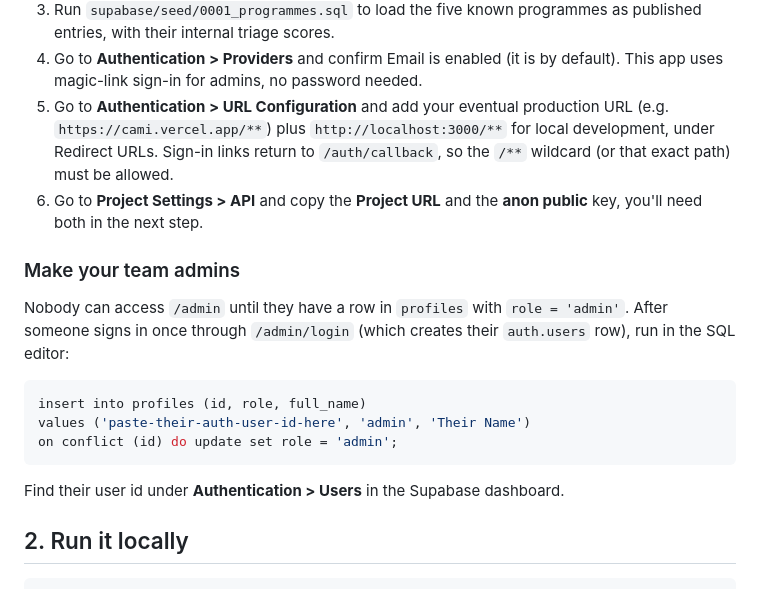
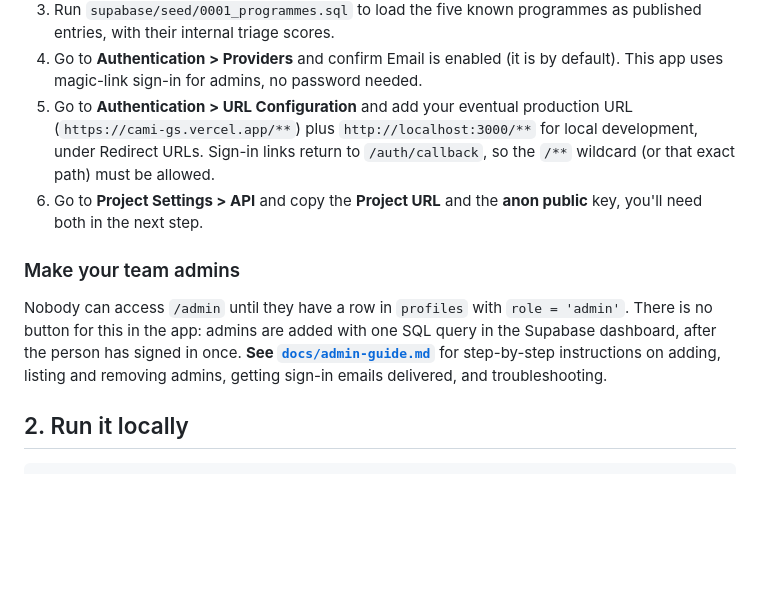
Before and after one commit to Valencia-Hub-Global-Shapers/Cami, a Markdown page: README.md, the part around the change. GitHub-like rendering; blank space fills up the shorter version.

````diff
--- a/README.md
+++ b/README.md
@@ -23,7 +23,7 @@ Vercel.
    (it is by default). This app uses magic-link sign-in for admins, no
    password needed.
 5. Go to **Authentication > URL Configuration** and add your eventual
-   production URL (e.g. `https://cami.vercel.app/**`) plus
+   production URL (`https://cami-gs.vercel.app/**`) plus
    `http://localhost:3000/**` for local development, under Redirect URLs.
    Sign-in links return to `/auth/callback`, so the `/**` wildcard (or that
    exact path) must be allowed.
@@ -33,17 +33,11 @@ Vercel.
 ### Make your team admins
 
 Nobody can access `/admin` until they have a row in `profiles` with
-`role = 'admin'`. After someone signs in once through `/admin/login` (which
-creates their `auth.users` row), run in the SQL editor:
-
-```sql
-insert into profiles (id, role, full_name)
-values ('paste-their-auth-user-id-here', 'admin', 'Their Name')
-on conflict (id) do update set role = 'admin';
-```
-
-Find their user id under **Authentication > Users** in the Supabase
-dashboard.
+`role = 'admin'`. There is no button for this in the app: admins are added
+with one SQL query in the Supabase dashboard, after the person has signed in
+once. **See [`docs/admin-guide.md`](docs/admin-guide.md)** for step-by-step
+instructions on adding, listing and removing admins, getting sign-in
+emails delivered, and troubleshooting.
 
 ## 2. Run it locally
 
````
Also changed, not shown: docs/admin-guide.md (added, +165 -0 lines).
